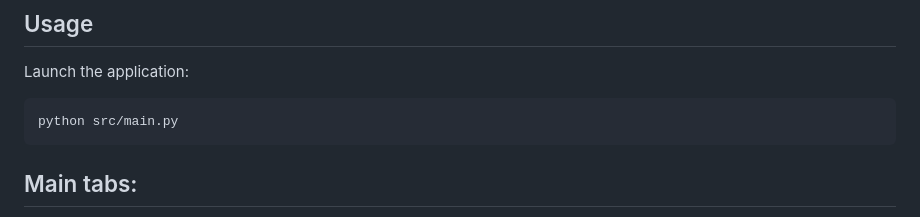
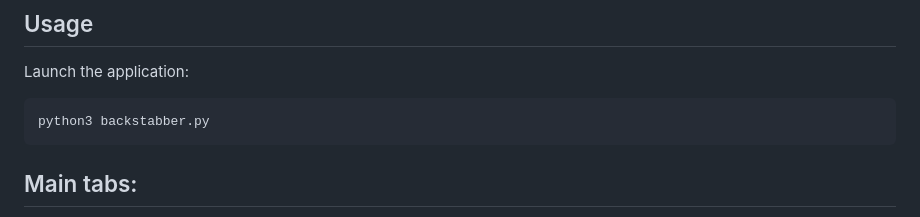
Before and after one commit to IngEsau/Backstabber, a Markdown page: README.md, the part around the change. GitHub-like rendering.

Commit message:
Update bootOpt README.md

````diff
--- a/README.md
+++ b/README.md
@@ -91,7 +91,7 @@ pip install -r requirements.txt
 Launch the application:
 
    ```bash
-   python src/main.py
+   python3 backstabber.py
    ```
 
 ## Main tabs:
````
